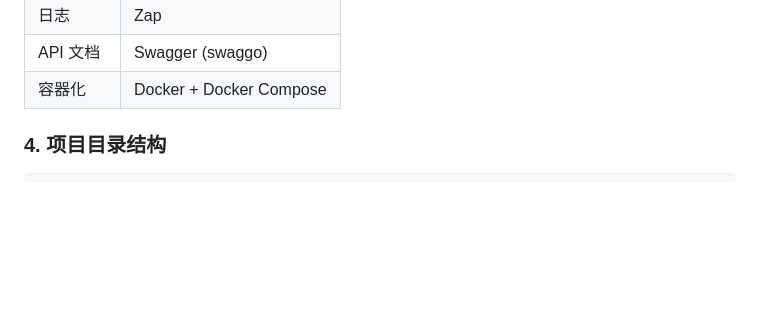
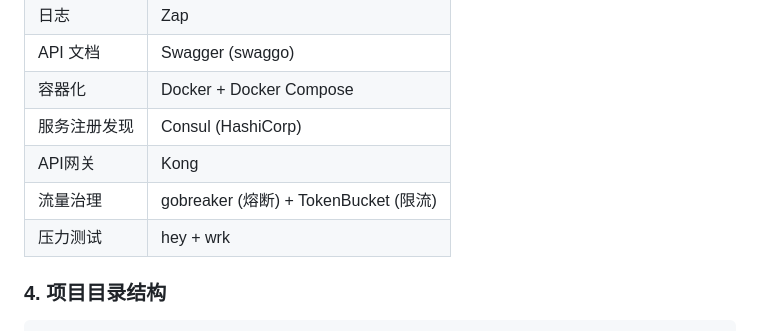
Before and after one commit to Roadinforest/Distributed-Software-Course-Project, a Markdown page: README.md, the part around one of its changes. Drawn GitHub-style; blank space fills up the shorter version.

Commit message:
docs: 更新README添加服务治理章节
- 添加Java到Go技术栈的替代方案对照表
- 新增Consul服务注册发现说明
- 新增Kong API网关说明
- 新增流量治理（熔断/限流）说明
- 新增压测工具使用说明

```diff
--- a/README.md
+++ b/README.md
@@ -55,6 +55,10 @@
 | 日志 | Zap |
 | API 文档 | Swagger (swaggo) |
 | 容器化 | Docker + Docker Compose |
+| 服务注册发现 | Consul (HashiCorp) |
+| API网关 | Kong |
+| 流量治理 | gobreaker (熔断) + TokenBucket (限流) |
+| 压力测试 | hey + wrk |
 
 ### 4. 项目目录结构
 
```
Also changed, not shown: other parts of README.md (+114 -8 lines).
